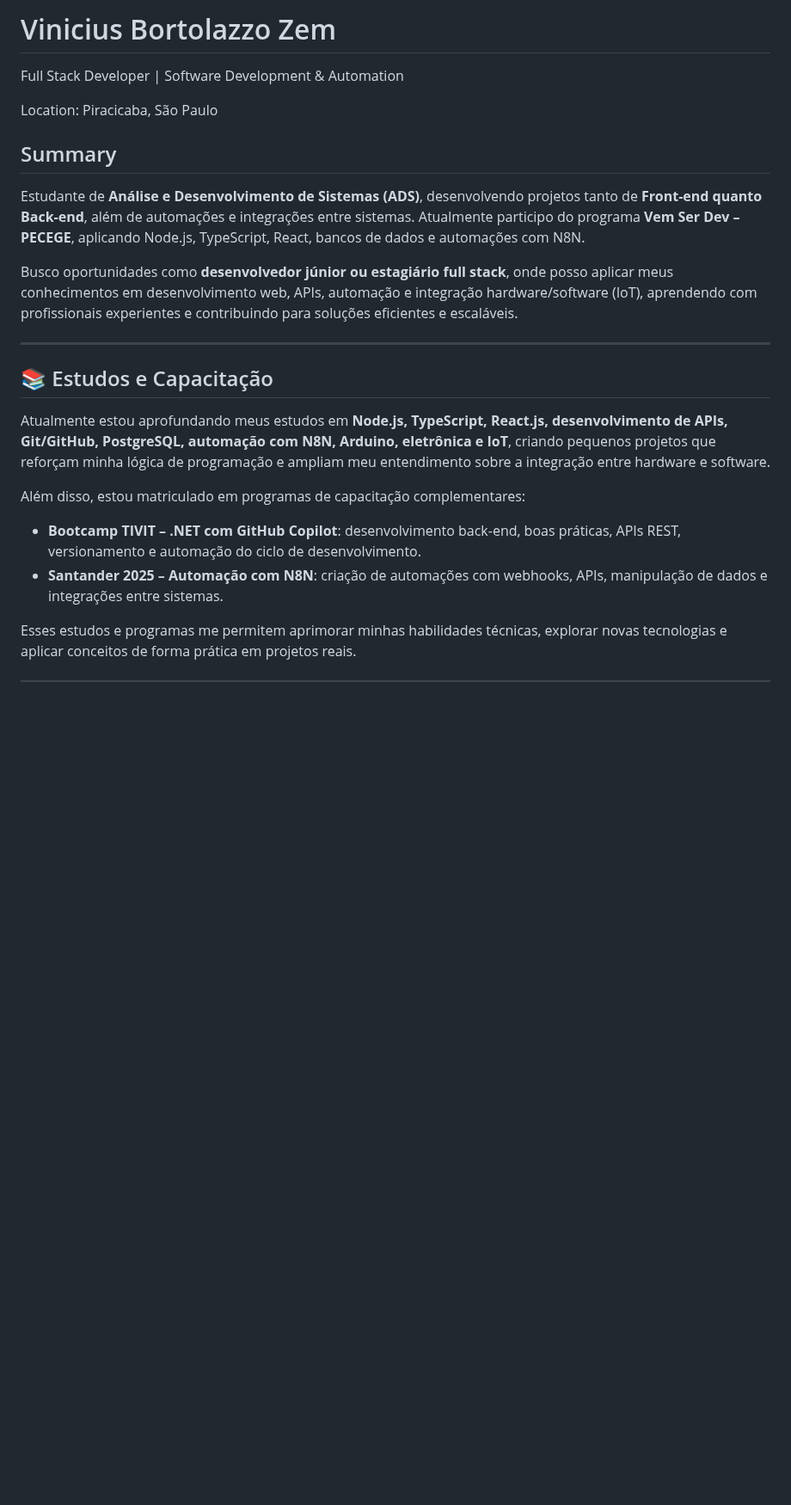
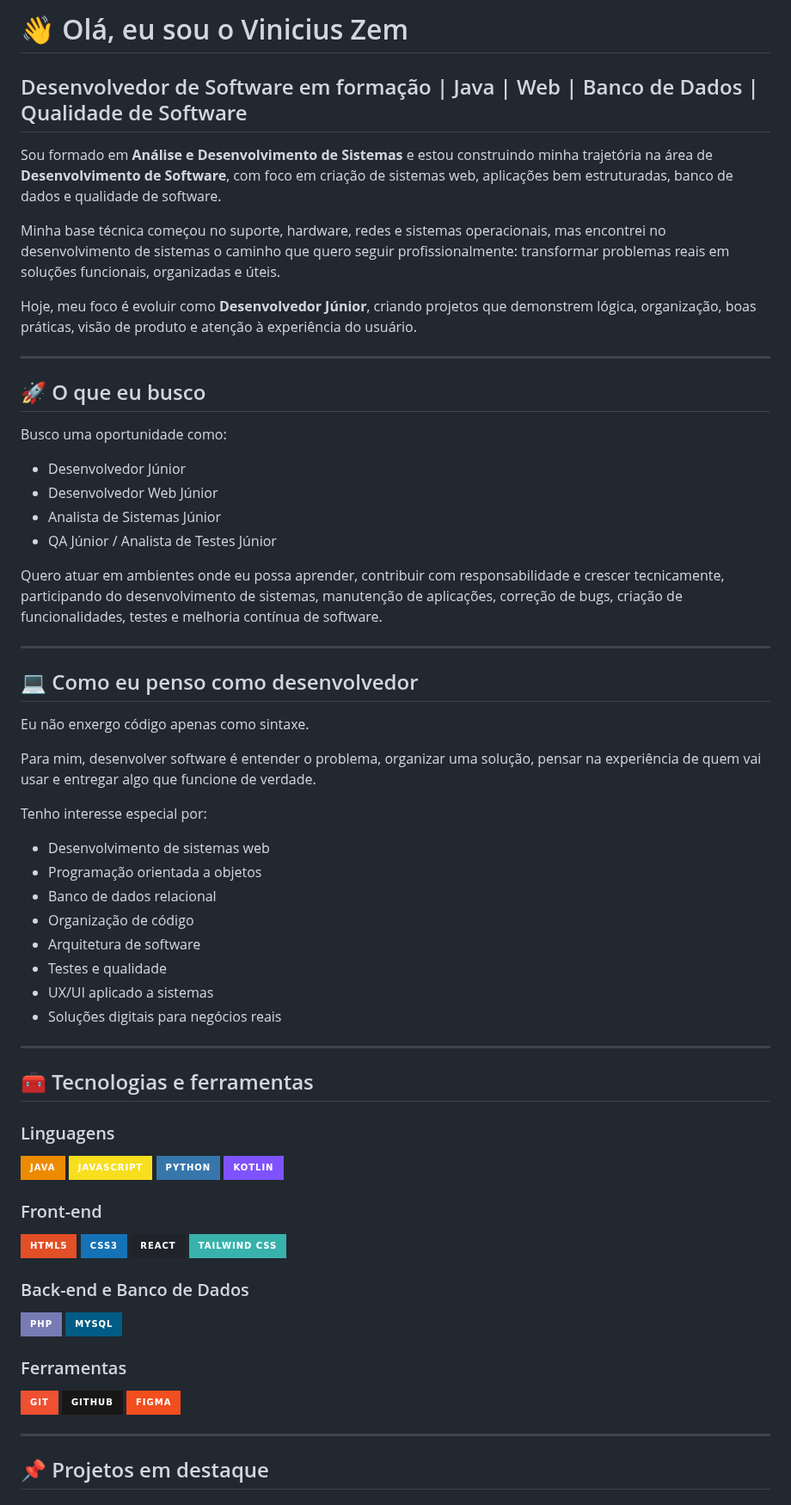
Before and after one commit to ViniciusBzm/ViniciusBzm, a Markdown page: README.md, the part around one of its changes. Shown at 86% size. Drawn GitHub-style; badges without logos; blank space fills up the shorter version.

Commit message:
Revise README with updated profile and skills
Updated personal information and expanded on software development skills, projects, and goals.

```diff
--- a/README.md
+++ b/README.md
@@ -1,22 +1,75 @@
-# Vinicius Bortolazzo Zem
-Full Stack Developer | Software Development & Automation
+# 👋 Olá, eu sou o Vinicius Zem
 
-Location: Piracicaba, São Paulo
+## Desenvolvedor de Software em formação | Java | Web | Banco de Dados | Qualidade de Software
 
-## Summary
-Estudante de **Análise e Desenvolvimento de Sistemas (ADS)**, desenvolvendo projetos tanto de **Front-end quanto Back-end**, além de automações e integrações entre sistemas. Atualmente participo do programa **Vem Ser Dev – PECEGE**, aplicando Node.js, TypeScript, React, bancos de dados e automações com N8N.
+Sou formado em **Análise e Desenvolvimento de Sistemas** e estou construindo minha trajetória na área de **Desenvolvimento de Software**, com foco em criação de sistemas web, aplicações bem estruturadas, banco de dados e qualidade de software.
 
-Busco oportunidades como **desenvolvedor júnior ou estagiário full stack**, onde posso aplicar meus conhecimentos em desenvolvimento web, APIs, automação e integração hardware/software (IoT), aprendendo com profissionais experientes e contribuindo para soluções eficientes e escaláveis.
+Minha base técnica começou no suporte, hardware, redes e sistemas operacionais, mas encontrei no desenvolvimento de sistemas o caminho que quero seguir profissionalmente: transformar problemas reais em soluções funcionais, organizadas e úteis.
+
+Hoje, meu foco é evoluir como **Desenvolvedor Júnior**, criando projetos que demonstrem lógica, organização, boas práticas, visão de produto e atenção à experiência do usuário.
 
 ---
 
-## 📚 Estudos e Capacitação
+## 🚀 O que eu busco
 
-Atualmente estou aprofundando meus estudos em **Node.js, TypeScript, React.js, desenvolvimento de APIs, Git/GitHub, PostgreSQL, automação com N8N, Arduino, eletrônica e IoT**, criando pequenos projetos que reforçam minha lógica de programação e ampliam meu entendimento sobre a integração entre hardware e software.
+Busco uma oportunidade como:
 
-Além disso, estou matriculado em programas de capacitação complementares:
+- Desenvolvedor Júnior
+- Desenvolvedor Web Júnior
+- Analista de Sistemas Júnior
+- QA Júnior / Analista de Testes Júnior
 
-- **Bootcamp TIVIT – .NET com GitHub Copilot**: desenvolvimento back-end, boas práticas, APIs REST, versionamento e automação do ciclo de desenvolvimento.
-- **Santander 2025 – Automação com N8N**: criação de automações com webhooks, APIs, manipulação de dados e integrações entre sistemas.
+Quero atuar em ambientes onde eu possa aprender, contribuir com responsabilidade e crescer tecnicamente, participando do desenvolvimento de sistemas, manutenção de aplicações, correção de bugs, criação de funcionalidades, testes e melhoria contínua de software.
 
-Esses estudos e programas me permitem aprimorar minhas habilidades técnicas, explorar novas tecnologias e aplicar conceitos de forma prática em projetos reais.
+---
+
+## 💻 Como eu penso como desenvolvedor
+
+Eu não enxergo código apenas como sintaxe.
+
+Para mim, desenvolver software é entender o problema, organizar uma solução, pensar na experiência de quem vai usar e entregar algo que funcione de verdade.
+
+Tenho interesse especial por:
+
+- Desenvolvimento de sistemas web
+- Programação orientada a objetos
+- Banco de dados relacional
+- Organização de código
+- Arquitetura de software
+- Testes e qualidade
+- UX/UI aplicado a sistemas
+- Soluções digitais para negócios reais
+
+---
+
+## 🧰 Tecnologias e ferramentas
+
+### Linguagens
+
+![Java](https://img.shields.io/badge/Java-ED8B00?style=for-the-badge&logo=openjdk&logoColor=white)
+![JavaScript](https://img.shields.io/badge/JavaScript-F7DF1E?style=for-the-badge&logo=javascript&logoColor=000)
+![Python](https://img.shields.io/badge/Python-3776AB?style=for-the-badge&logo=python&logoColor=white)
+![Kotlin](https://img.shields.io/badge/Kotlin-7F52FF?style=for-the-badge&logo=kotlin&logoColor=white)
+
+### Front-end
+
+![HTML5](https://img.shields.io/badge/HTML5-E34F26?style=for-the-badge&logo=html5&logoColor=white)
+![CSS3](https://img.shields.io/badge/CSS3-1572B6?style=for-the-badge&logo=css3&logoColor=white)
+![React](https://img.shields.io/badge/React-20232A?style=for-the-badge&logo=react&logoColor=61DAFB)
+![Tailwind CSS](https://img.shields.io/badge/Tailwind_CSS-38B2AC?style=for-the-badge&logo=tailwind-css&logoColor=white)
+
+### Back-end e Banco de Dados
+
+![PHP](https://img.shields.io/badge/PHP-777BB4?style=for-the-badge&logo=php&logoColor=white)
+![MySQL](https://img.shields.io/badge/MySQL-005C84?style=for-the-badge&logo=mysql&logoColor=white)
+
+### Ferramentas
+
+![Git](https://img.shields.io/badge/Git-F05032?style=for-the-badge&logo=git&logoColor=white)
+![GitHub](https://img.shields.io/badge/GitHub-181717?style=for-the-badge&logo=github&logoColor=white)
+![Figma](https://img.shields.io/badge/Figma-F24E1E?style=for-the-badge&logo=figma&logoColor=white)
+
+---
+
+## 📌 Projetos em destaque
+
```
Also changed, not shown: other parts of README.md (+108 -32 lines).
